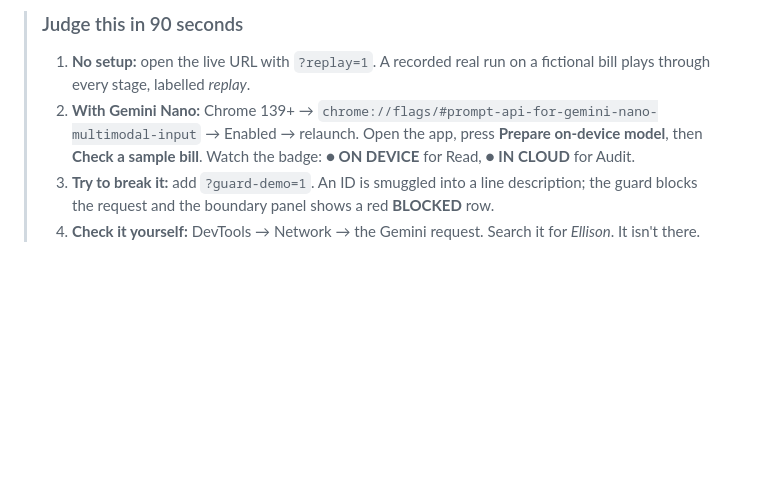
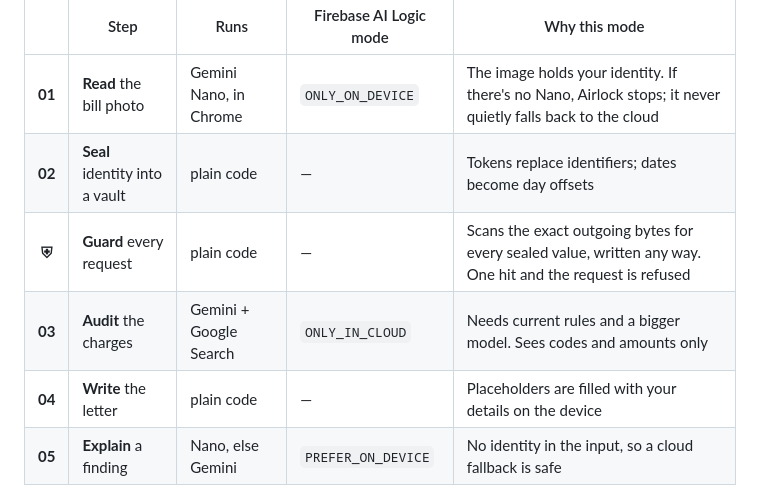
Before and after one commit to Ankur17nith/airlock, a Markdown page: README.md, the part around one of its changes. Rendered like a GitHub page; blank space fills up the shorter version.

```diff
--- a/README.md
+++ b/README.md
@@ -35,8 +31,10 @@
 
-> ### Judge this in 90 seconds
->
-> 1. **No setup:** open the live URL with `?replay=1`. A recorded real run on a fictional bill plays through every stage, labelled *replay*.
-> 2. **With Gemini Nano:** Chrome 139+ → `chrome://flags/#prompt-api-for-gemini-nano-multimodal-input` → Enabled → relaunch. Open the app, press **Prepare on-device model**, then **Check a sample bill**. Watch the badge: **● ON DEVICE** for Read, **● IN CLOUD** for Audit.
-> 3. **Try to break it:** add `?guard-demo=1`. An ID is smuggled into a line description; the guard blocks the request and the boundary panel shows a red **BLOCKED** row.
-> 4. **Check it yourself:** DevTools → Network → the Gemini request. Search it for *Ellison*. It isn't there.
+| | Step | Runs | Firebase AI Logic mode | Why this mode |
+|:--:|---|---|---|---|
+| **01** | **Read** the bill photo | Gemini Nano, in Chrome | `ONLY_ON_DEVICE` | The image holds your identity. If there's no Nano, Airlock stops; it never quietly falls back to the cloud |
+| **02** | **Seal** identity into a vault | plain code | — | Tokens replace identifiers; dates become day offsets |
+| **⛨** | **Guard** every request | plain code | — | Scans the exact outgoing bytes for every sealed value, written any way. One hit and the request is refused |
+| **03** | **Audit** the charges | Gemini + Google Search | `ONLY_IN_CLOUD` | Needs current rules and a bigger model. Sees codes and amounts only |
+| **04** | **Write** the letter | plain code | — | Placeholders are filled with your details on the device |
+| **05** | **Explain** a finding | Nano, else Gemini | `PREFER_ON_DEVICE` | No identity in the input, so a cloud fallback is safe |
 
```
Also changed, not shown: other parts of README.md (+65 -48 lines), docs/assets/readme/hero.png (added), docs/assets/readme/numbers.png (added), 3 other files.
